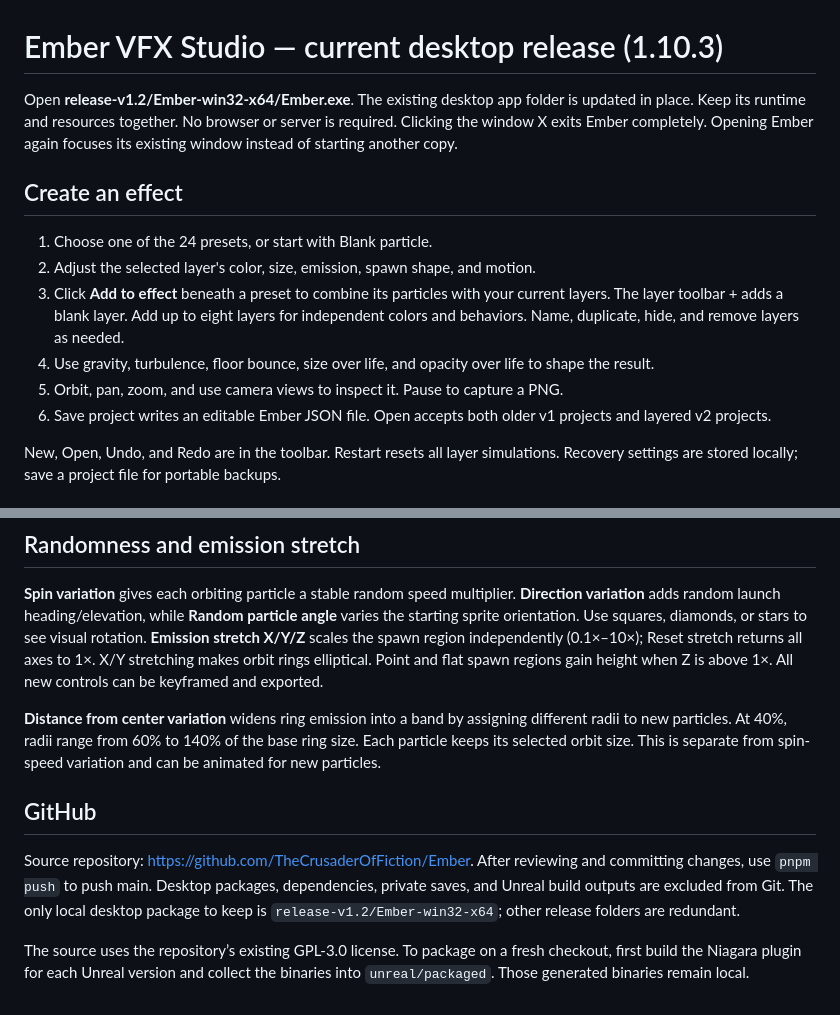
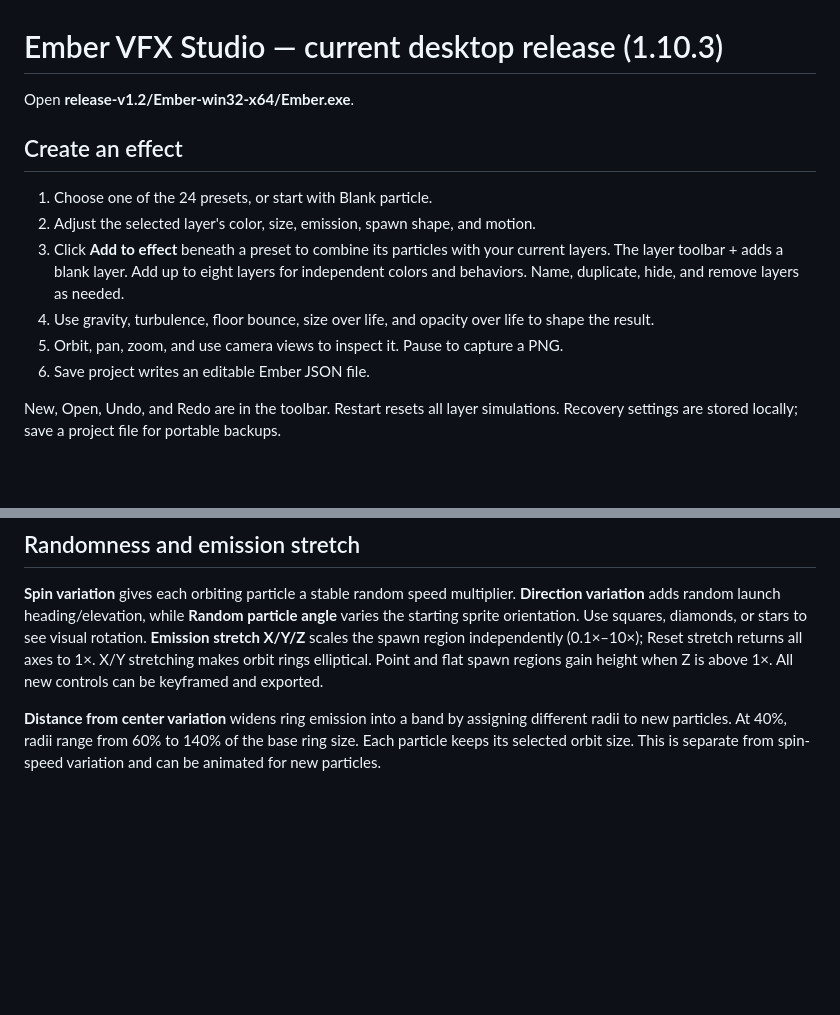
Before and after one commit to TheCrusaderOfFiction/Ember-VFX-Studio, a Markdown page: README.md, 2 parts joined by grey strips. Rendered like a GitHub page; blank space fills up the shorter version.

```diff
--- a/README.md
+++ b/README.md
@@ -1,6 +1,6 @@
 # Ember VFX Studio — current desktop release (1.10.3)
 
-Open **release-v1.2/Ember-win32-x64/Ember.exe**. The existing desktop app folder is updated in place. Keep its runtime and resources together. No browser or server is required. Clicking the window X exits Ember completely. Opening Ember again focuses its existing window instead of starting another copy.
+Open **release-v1.2/Ember-win32-x64/Ember.exe**.
 
 ## Create an effect
 
@@ -9,7 +9,7 @@ Open **release-v1.2/Ember-win32-x64/Ember.exe**. The existing desktop app folder
 3. Click **Add to effect** beneath a preset to combine its particles with your current layers. The layer toolbar + adds a blank layer. Add up to eight layers for independent colors and behaviors. Name, duplicate, hide, and remove layers as needed.
 4. Use gravity, turbulence, floor bounce, size over life, and opacity over life to shape the result.
 5. Orbit, pan, zoom, and use camera views to inspect it. Pause to capture a PNG.
-6. Save project writes an editable Ember JSON file. Open accepts both older v1 projects and layered v2 projects.
+6. Save project writes an editable Ember JSON file.
 
 New, Open, Undo, and Redo are in the toolbar. Restart resets all layer simulations. Recovery settings are stored locally; save a project file for portable backups.
 
@@ -56,9 +56,3 @@ Under **Shape & motion → Particle movement**, choose **Aim the velocity** and
 **Spin variation** gives each orbiting particle a stable random speed multiplier. **Direction variation** adds random launch heading/elevation, while **Random particle angle** varies the starting sprite orientation. Use squares, diamonds, or stars to see visual rotation. **Emission stretch X/Y/Z** scales the spawn region independently (0.1×–10×); Reset stretch returns all axes to 1×. X/Y stretching makes orbit rings elliptical. Point and flat spawn regions gain height when Z is above 1×. All new controls can be keyframed and exported.
 
 **Distance from center variation** widens ring emission into a band by assigning different radii to new particles. At 40%, radii range from 60% to 140% of the base ring size. Each particle keeps its selected orbit size. This is separate from spin-speed variation and can be animated for new particles.
-
-## GitHub
-
-Source repository: https://github.com/TheCrusaderOfFiction/Ember. After reviewing and committing changes, use `pnpm push` to push main. Desktop packages, dependencies, private saves, and Unreal build outputs are excluded from Git. The only local desktop package to keep is `release-v1.2/Ember-win32-x64`; other release folders are redundant.
-
-The source uses the repository’s existing GPL-3.0 license. To package on a fresh checkout, first build the Niagara plugin for each Unreal version and collect the binaries into `unreal/packaged`. Those generated binaries remain local.
```
